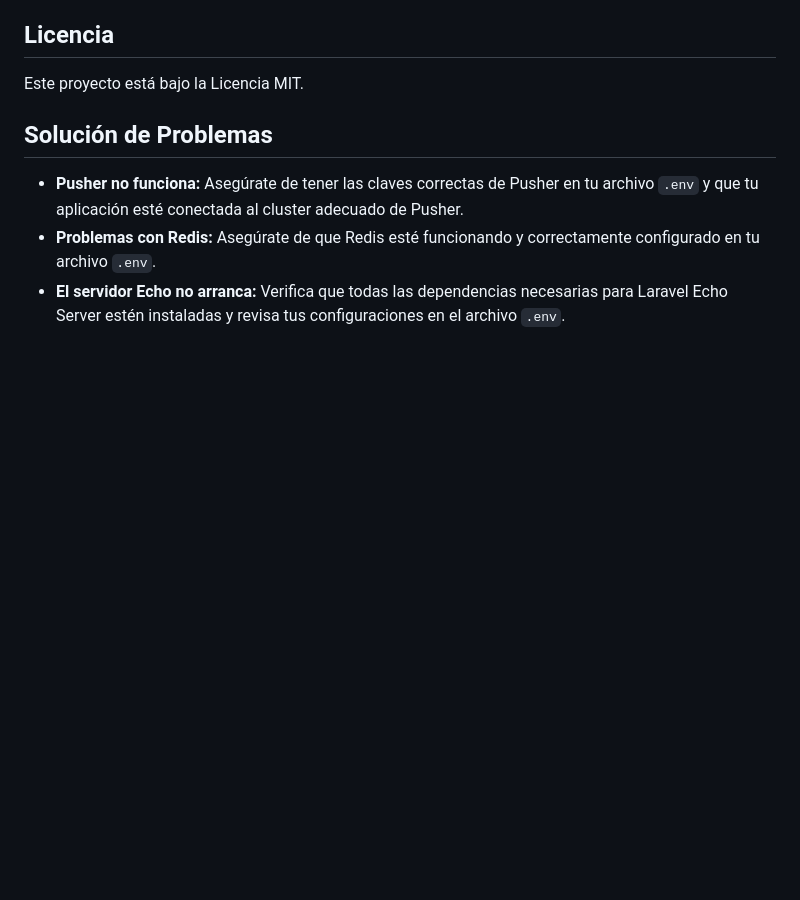
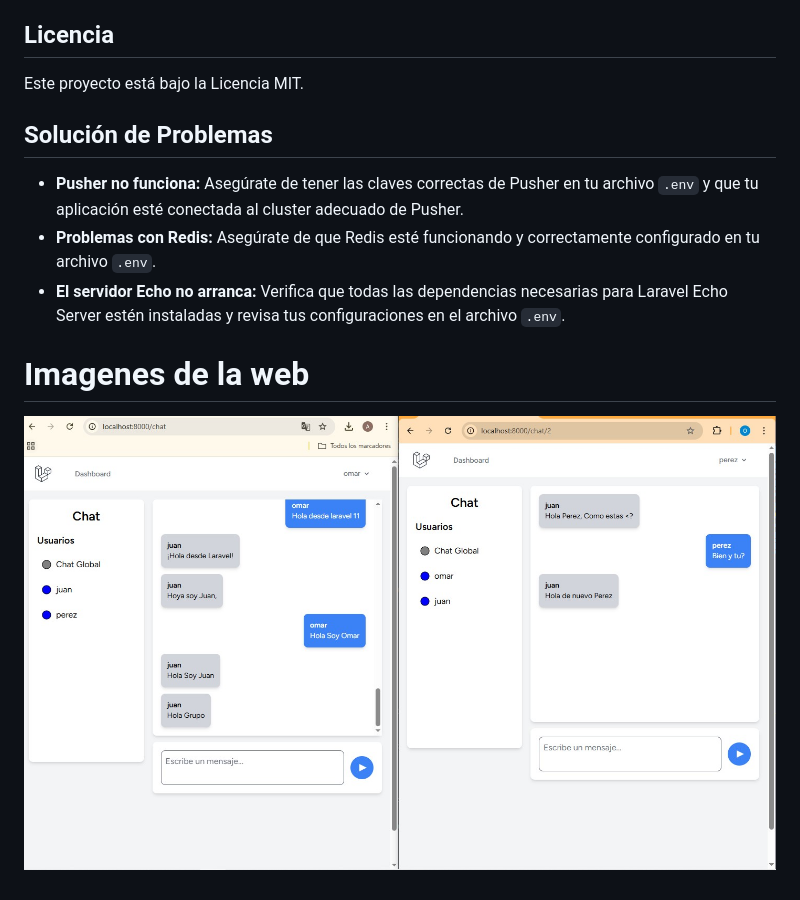
Before and after one commit to OmarRMC/realtime-chat-app, a Markdown page: README.md, the part around the change. Rendered like a GitHub page; pictures changed too: Chat En tiempo Real .jpg (added); blank space fills up the shorter version.

```diff
--- a/README.md
+++ b/README.md
@@ -185,3 +185,6 @@ Este proyecto está bajo la Licencia MIT.
 - **Pusher no funciona:** Asegúrate de tener las claves correctas de Pusher en tu archivo `.env` y que tu aplicación esté conectada al cluster adecuado de Pusher.
 - **Problemas con Redis:** Asegúrate de que Redis esté funcionando y correctamente configurado en tu archivo `.env`.
 - **El servidor Echo no arranca:** Verifica que todas las dependencias necesarias para Laravel Echo Server estén instaladas y revisa tus configuraciones en el archivo `.env`.
+
+# Imagenes de la web
+![Imagen del los chats ](Chat%20En%20tiempo%20Real%20.jpg)
```
